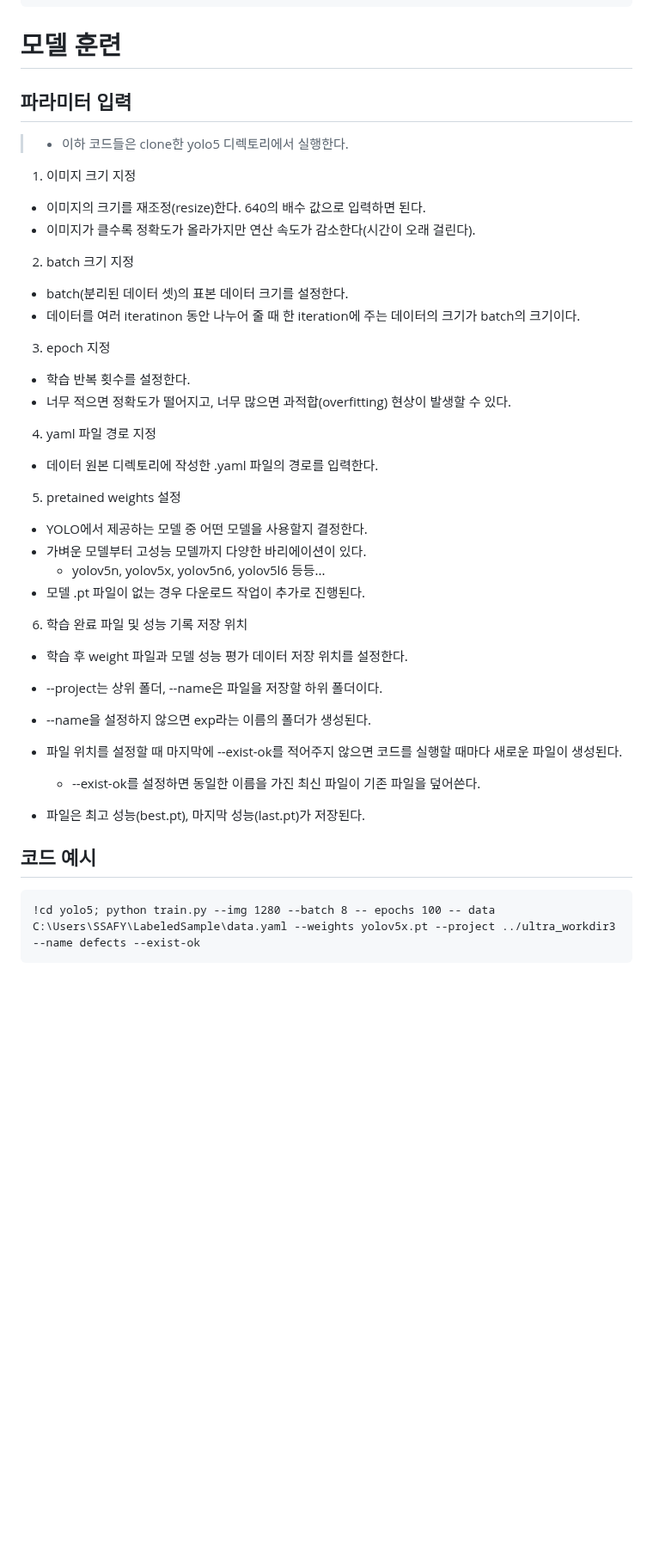
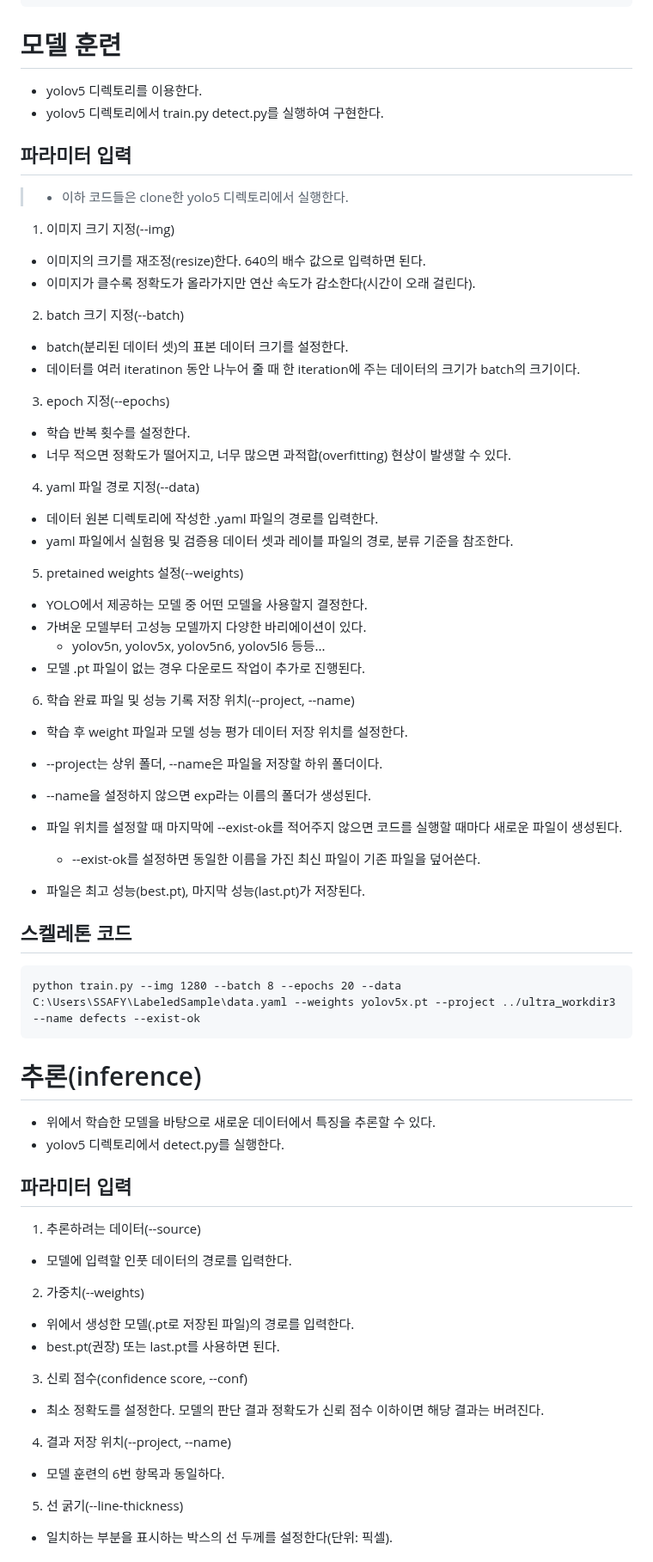
Before and after one commit to JhinJeon/TIL, a Markdown page: AI/이미지 처리/05. 이미지 분류 모델.md, the part around one of its changes. Shown at 86% size. GitHub-like rendering; blank space fills up the shorter version.

Commit message:
이미지 분류 모델 설명 추가

````diff
--- a/AI/이미지 처리/05. 이미지 분류 모델.md
+++ b/AI/이미지 처리/05. 이미지 분류 모델.md
@@ -62,37 +62,41 @@ Data
 
 # 모델 훈련
 
+- yolov5 디렉토리를 이용한다.
+- yolov5 디렉토리에서 train.py detect.py를 실행하여 구현한다.
+
 ## 파라미터 입력
 
 > - 이하 코드들은 clone한 yolo5 디렉토리에서 실행한다.
 
-1. 이미지 크기 지정
+1. 이미지 크기 지정(--img)
 
 - 이미지의 크기를 재조정(resize)한다. 640의 배수 값으로 입력하면 된다.
 - 이미지가 클수록 정확도가 올라가지만 연산 속도가 감소한다(시간이 오래 걸린다).
 
-2. batch 크기 지정
+2. batch 크기 지정(--batch)
 
 - batch(분리된 데이터 셋)의 표본 데이터 크기를 설정한다.
 - 데이터를 여러 iteratinon 동안 나누어 줄 때 한 iteration에 주는 데이터의 크기가 batch의 크기이다.
 
-3. epoch 지정
+3. epoch 지정(--epochs)
 
 - 학습 반복 횟수를 설정한다.
 - 너무 적으면 정확도가 떨어지고, 너무 많으면 과적합(overfitting) 현상이 발생할 수 있다.
 
-4. yaml 파일 경로 지정
+4. yaml 파일 경로 지정(--data)
 
 - 데이터 원본 디렉토리에 작성한 .yaml 파일의 경로를 입력한다.
+- yaml 파일에서 실험용 및 검증용 데이터 셋과 레이블 파일의 경로, 분류 기준을 참조한다.
 
-5. pretained weights 설정
+5. pretained weights 설정(--weights)
 
 - YOLO에서 제공하는 모델 중 어떤 모델을 사용할지 결정한다.
 - 가벼운 모델부터 고성능 모델까지 다양한 바리에이션이 있다.
   - yolov5n, yolov5x, yolov5n6, yolov5l6 등등...
 - 모델 .pt 파일이 없는 경우 다운로드 작업이 추가로 진행된다.
 
-6. 학습 완료 파일 및 성능 기록 저장 위치
+6. 학습 완료 파일 및 성능 기록 저장 위치(--project, --name)
 
 - 학습 후 weight 파일과 모델 성능 평가 데이터 저장 위치를 설정한다.
 - --project는 상위 폴더, --name은 파일을 저장할 하위 폴더이다.
@@ -103,8 +107,37 @@ Data
 
 - 파일은 최고 성능(best.pt), 마지막 성능(last.pt)가 저장된다.
 
-## 코드 예시
+## 스켈레톤 코드
 
 ```
-!cd yolo5; python train.py --img 1280 --batch 8 -- epochs 100 -- data C:\Users\SSAFY\LabeledSample\data.yaml --weights yolov5x.pt --project ../ultra_workdir3 --name defects --exist-ok
+python train.py --img 1280 --batch 8 --epochs 20 --data C:\Users\SSAFY\LabeledSample\data.yaml --weights yolov5x.pt --project ../ultra_workdir3 --name defects --exist-ok
 ```
+
+# 추론(inference)
+
+- 위에서 학습한 모델을 바탕으로 새로운 데이터에서 특징을 추론할 수 있다.
+- yolov5 디렉토리에서 detect.py를 실행한다.
+
+## 파라미터 입력
+
+1. 추론하려는 데이터(--source)
+
+- 모델에 입력할 인풋 데이터의 경로를 입력한다.
+
+2. 가중치(--weights)
+
+- 위에서 생성한 모델(.pt로 저장된 파일)의 경로를 입력한다.
+- best.pt(권장) 또는 last.pt를 사용하면 된다.
+
+3. 신뢰 점수(confidence score, --conf)
+
+- 최소 정확도를 설정한다. 모델의 판단 결과 정확도가 신뢰 점수 이하이면 해당 결과는 버려진다.
+
+4. 결과 저장 위치(--project, --name)
+
+- 모델 훈련의 6번 항목과 동일하다.
+
+5. 선 굵기(--line-thickness)
+
+- 일치하는 부분을 표시하는 박스의 선 두께를 설정한다(단위: 픽셀).
+
````
Also changed, not shown: other parts of AI/이미지 처리/05. 이미지 분류 모델.md (+31 -0 lines).
